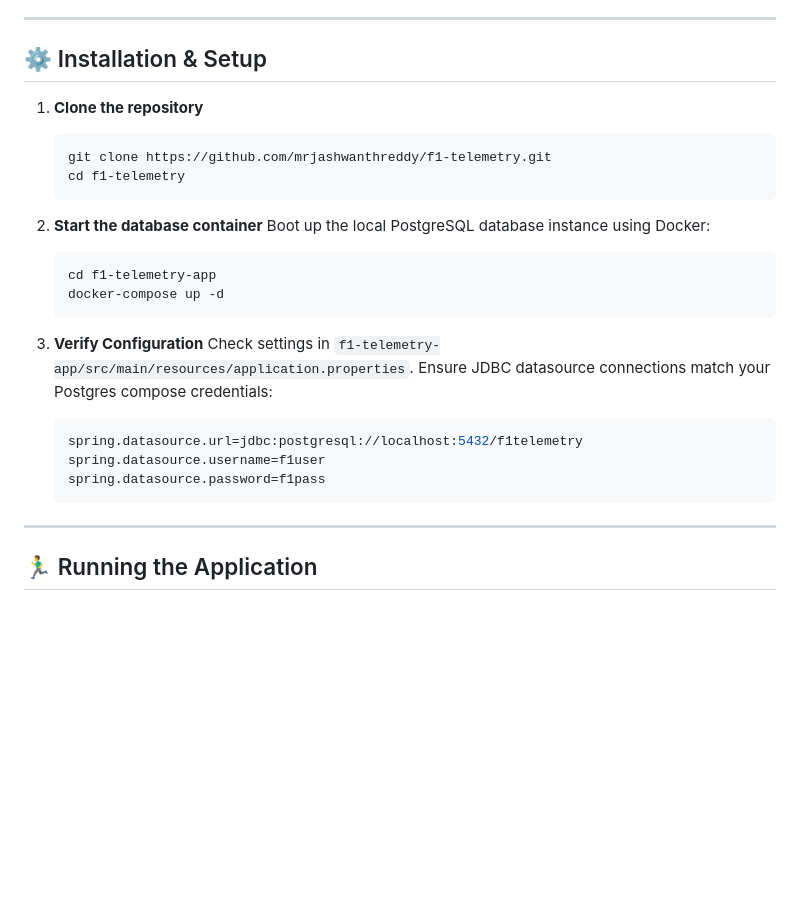
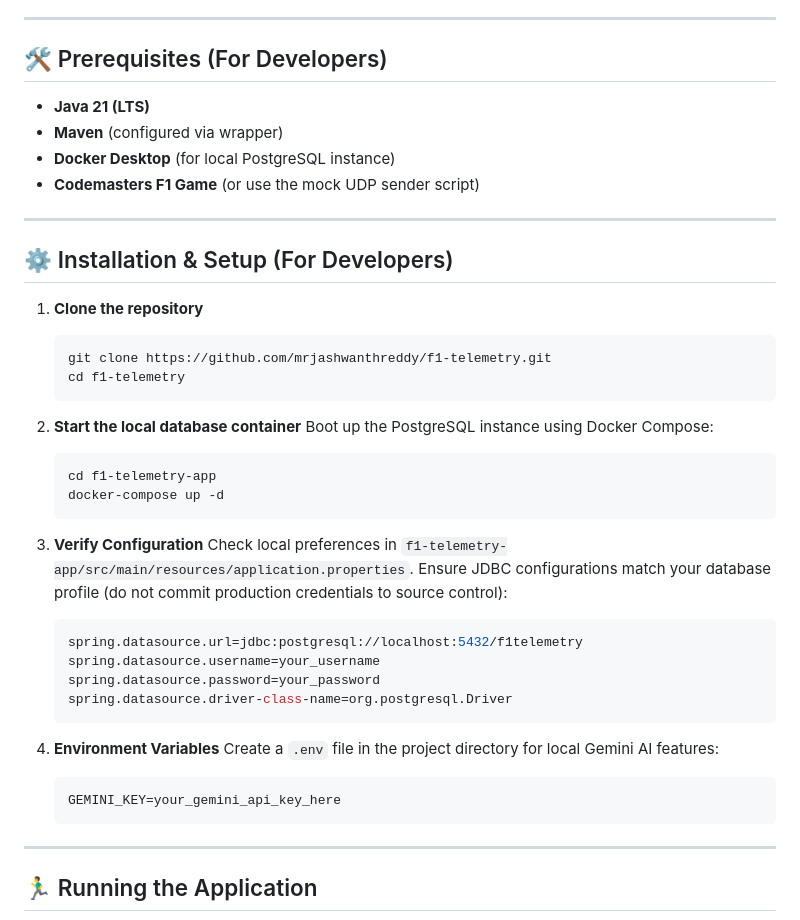
Before and after one commit to mrjashwanthreddy/f1-telemetry-app, a Markdown page: README.md, the part around one of its changes. Rendered like a GitHub page; blank space fills up the shorter version.

````diff
--- a/README.md
+++ b/README.md
@@ -39,7 +52,16 @@ This Spring Boot application is a high-performance, real-time telemetry processi
 
 ---
 
-## ⚙️ Installation & Setup
+## 🛠️ Prerequisites (For Developers)
+
+* **Java 21 (LTS)**
+* **Maven** (configured via wrapper)
+* **Docker Desktop** (for local PostgreSQL instance)
+* **Codemasters F1 Game** (or use the mock UDP sender script)
+
+---
+
+## ⚙️ Installation & Setup (For Developers)
 
 1. **Clone the repository**
    ```bash
@@ -47,19 +69,26 @@ This Spring Boot application is a high-performance, real-time telemetry processi
    cd f1-telemetry
    ```
 
-2. **Start the database container**
-   Boot up the local PostgreSQL database instance using Docker:
+2. **Start the local database container**
+   Boot up the PostgreSQL instance using Docker Compose:
    ```bash
    cd f1-telemetry-app
    docker-compose up -d
    ```
 
 3. **Verify Configuration**
-   Check settings in `f1-telemetry-app/src/main/resources/application.properties`. Ensure JDBC datasource connections match your Postgres compose credentials:
+   Check local preferences in `f1-telemetry-app/src/main/resources/application.properties`. Ensure JDBC configurations match your database profile (do not commit production credentials to source control):
    ```properties
    spring.datasource.url=jdbc:postgresql://localhost:5432/f1telemetry
-   spring.datasource.username=f1user
-   spring.datasource.password=f1pass
+   spring.datasource.username=your_username
+   spring.datasource.password=your_password
+   spring.datasource.driver-class-name=org.postgresql.Driver
+   ```
+
+4. **Environment Variables**
+   Create a `.env` file in the project directory for local Gemini AI features:
+   ```env
+   GEMINI_KEY=your_gemini_api_key_here
    ```
 
 ---
````
Also changed, not shown: other parts of README.md (+30 -17 lines).
